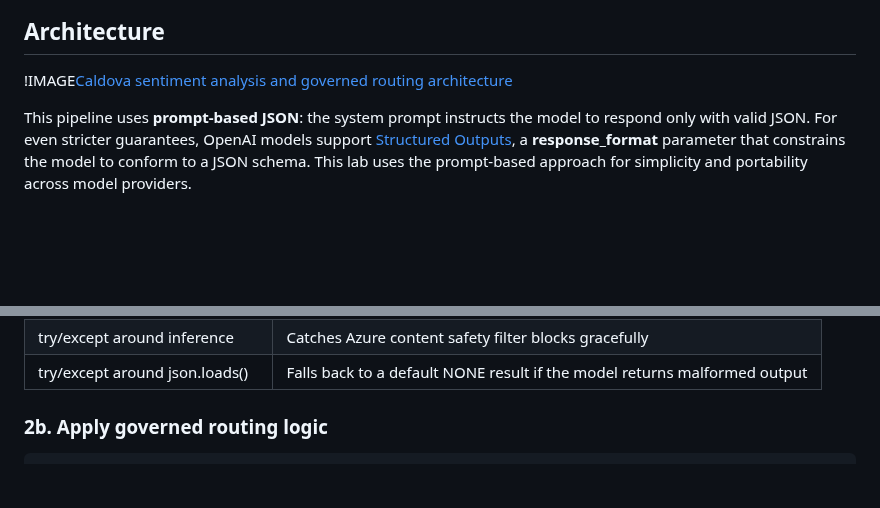
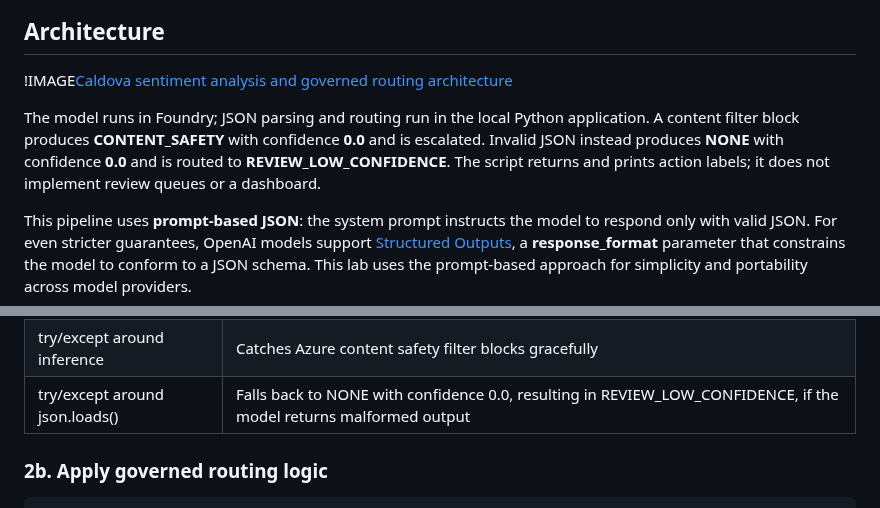
Before and after one commit to microsoft/aitour27-ILL335-building-deploying-ai-agents-with-microsoft-foundry, a Markdown page: docs/skillable/skillable.md, 2 parts joined by grey strips. Drawn GitHub-style; blank space fills up the shorter version.

```diff
--- a/docs/skillable/skillable.md
+++ b/docs/skillable/skillable.md
@@ -373,6 +373,8 @@ Sentiment classification and regulated routing are **independent** of each other
 
 !IMAGE[Caldova sentiment analysis and governed routing architecture](instructions356855/architecture.png)
 
+The model runs in Foundry; JSON parsing and routing run in the local Python application. A content filter block produces **CONTENT_SAFETY** with confidence **0.0** and is escalated. Invalid JSON instead produces **NONE** with confidence **0.0** and is routed to **REVIEW_LOW_CONFIDENCE**. The script returns and prints action labels; it does not implement review queues or a dashboard.
+
 This pipeline uses **prompt-based JSON**: the system prompt instructs the model to respond only with valid JSON. For even stricter guarantees, OpenAI models support [Structured Outputs](https://platform.openai.com/docs/guides/structured-outputs), a **response_format** parameter that constrains the model to conform to a JSON schema. This lab uses the prompt-based approach for simplicity and portability across model providers.
 
 ## Step 1: Review the system prompt
@@ -459,7 +461,7 @@ Key design decisions:
 | JSON output format | Machine-parseable, no regex needed |
 | Structured system prompt | Reliable, consistent categorization |
 | try/except around inference | Catches Azure content safety filter blocks gracefully |
-| try/except around json.loads() | Falls back to a default NONE result if the model returns malformed output |
+| try/except around json.loads() | Falls back to NONE with confidence 0.0, resulting in REVIEW_LOW_CONFIDENCE, if the model returns malformed output |
 
 ### 2b. Apply governed routing logic
 
```
Also changed, not shown: docs/lab4-sentiment-analysis.md (+3 -1 lines), docs/images/architecture.png, 1 other file.
